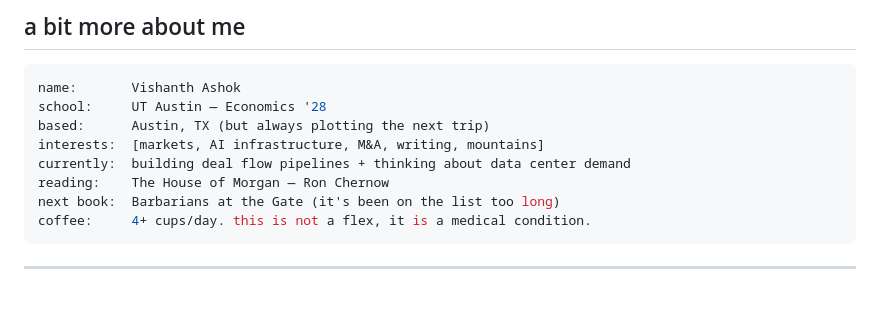
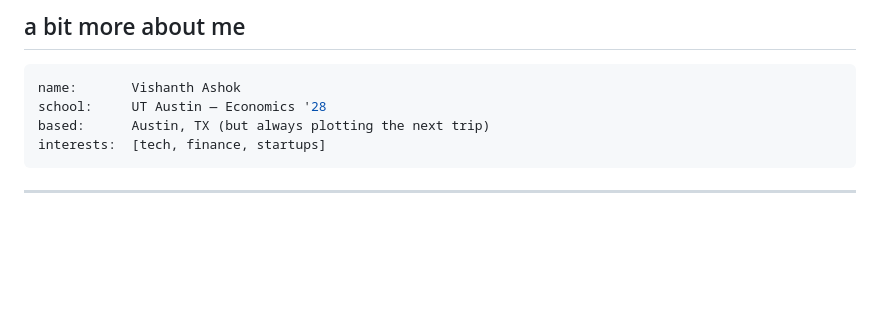
Before and after one commit to vishanthashok/vishanthashok, a Markdown page: README.md, the part around the change. Rendered like a GitHub page; blank space fills up the shorter version.

Commit message:
Update personal interests and reading list in README

````diff
--- a/README.md
+++ b/README.md
@@ -36,11 +36,7 @@ when i'm not doing finance stuff, i'm either on a trail somewhere, writing on su
 name:       Vishanth Ashok
 school:     UT Austin — Economics '28
 based:      Austin, TX (but always plotting the next trip)
-interests:  [markets, AI infrastructure, M&A, writing, mountains]
-currently:  building deal flow pipelines + thinking about data center demand
-reading:    The House of Morgan — Ron Chernow
-next book:  Barbarians at the Gate (it's been on the list too long)
-coffee:     4+ cups/day. this is not a flex, it is a medical condition.
+interests:  [tech, finance, startups]
 ```
 
 ---
````
